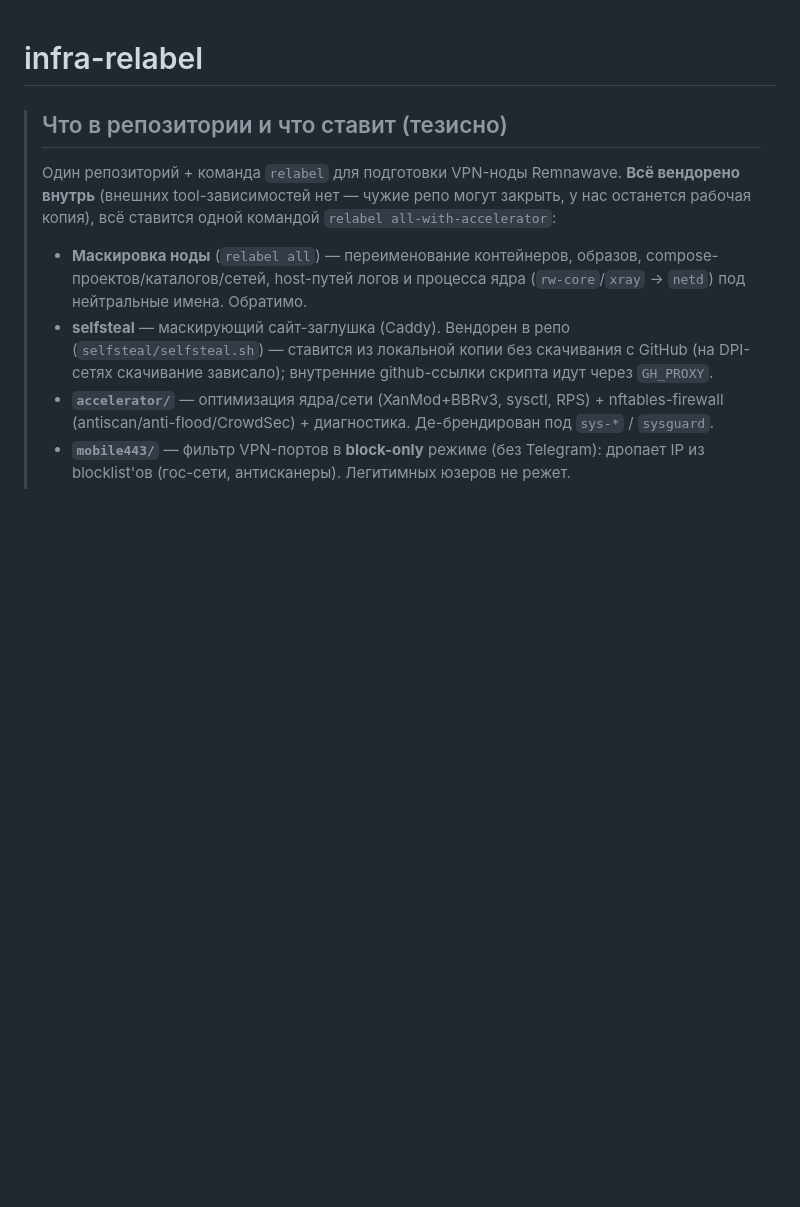
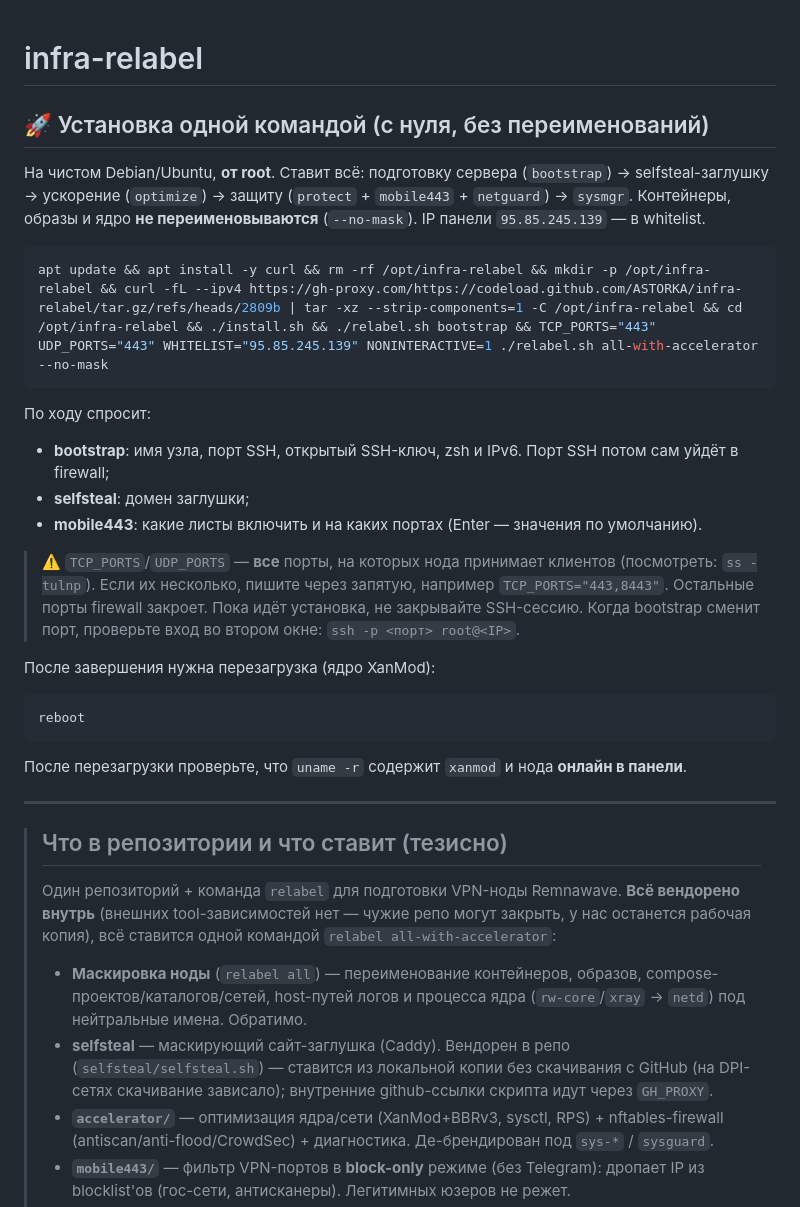
Before and after one commit to ASTORKA/infra-relabel, a Markdown page: README.md, the part around the change. GitHub-like rendering; blank space fills up the shorter version.

Commit message:
docs: установка одной командой без переименований (панель 95.85.245.139) в начало README
Co-Authored-By: Claude Opus 5.5 <noreply@anthropic.com>

````diff
--- a/README.md
+++ b/README.md
@@ -1,4 +1,38 @@
 # infra-relabel
+
+## 🚀 Установка одной командой (с нуля, без переименований)
+
+На чистом Debian/Ubuntu, **от root**. Ставит всё: подготовку сервера
+(`bootstrap`) → selfsteal-заглушку → ускорение (`optimize`) → защиту
+(`protect` + `mobile443` + `netguard`) → `sysmgr`. Контейнеры, образы и ядро
+**не переименовываются** (`--no-mask`). IP панели `95.85.245.139` — в whitelist.
+
+```bash
+apt update && apt install -y curl && rm -rf /opt/infra-relabel && mkdir -p /opt/infra-relabel && curl -fL --ipv4 https://gh-proxy.com/https://codeload.github.com/ASTORKA/infra-relabel/tar.gz/refs/heads/2809b | tar -xz --strip-components=1 -C /opt/infra-relabel && cd /opt/infra-relabel && ./install.sh && ./relabel.sh bootstrap && TCP_PORTS="443" UDP_PORTS="443" WHITELIST="95.85.245.139" NONINTERACTIVE=1 ./relabel.sh all-with-accelerator --no-mask
+```
+
+По ходу спросит:
+
+- **bootstrap**: имя узла, порт SSH, открытый SSH-ключ, zsh и IPv6.
+  Порт SSH потом сам уйдёт в firewall;
+- **selfsteal**: домен заглушки;
+- **mobile443**: какие листы включить и на каких портах (Enter — значения по умолчанию).
+
+> ⚠️ `TCP_PORTS`/`UDP_PORTS` — **все** порты, на которых нода принимает
+> клиентов (посмотреть: `ss -tulnp`). Если их несколько, пишите через запятую,
+> например `TCP_PORTS="443,8443"`. Остальные порты firewall закроет.
+> Пока идёт установка, не закрывайте SSH-сессию. Когда bootstrap сменит порт,
+> проверьте вход во втором окне: `ssh -p <порт> root@<IP>`.
+
+После завершения нужна перезагрузка (ядро XanMod):
+
+```bash
+reboot
+```
+
+После перезагрузки проверьте, что `uname -r` содержит `xanmod` и нода **онлайн в панели**.
+
+---
 
 > ## Что в репозитории и что ставит (тезисно)
 >
````
